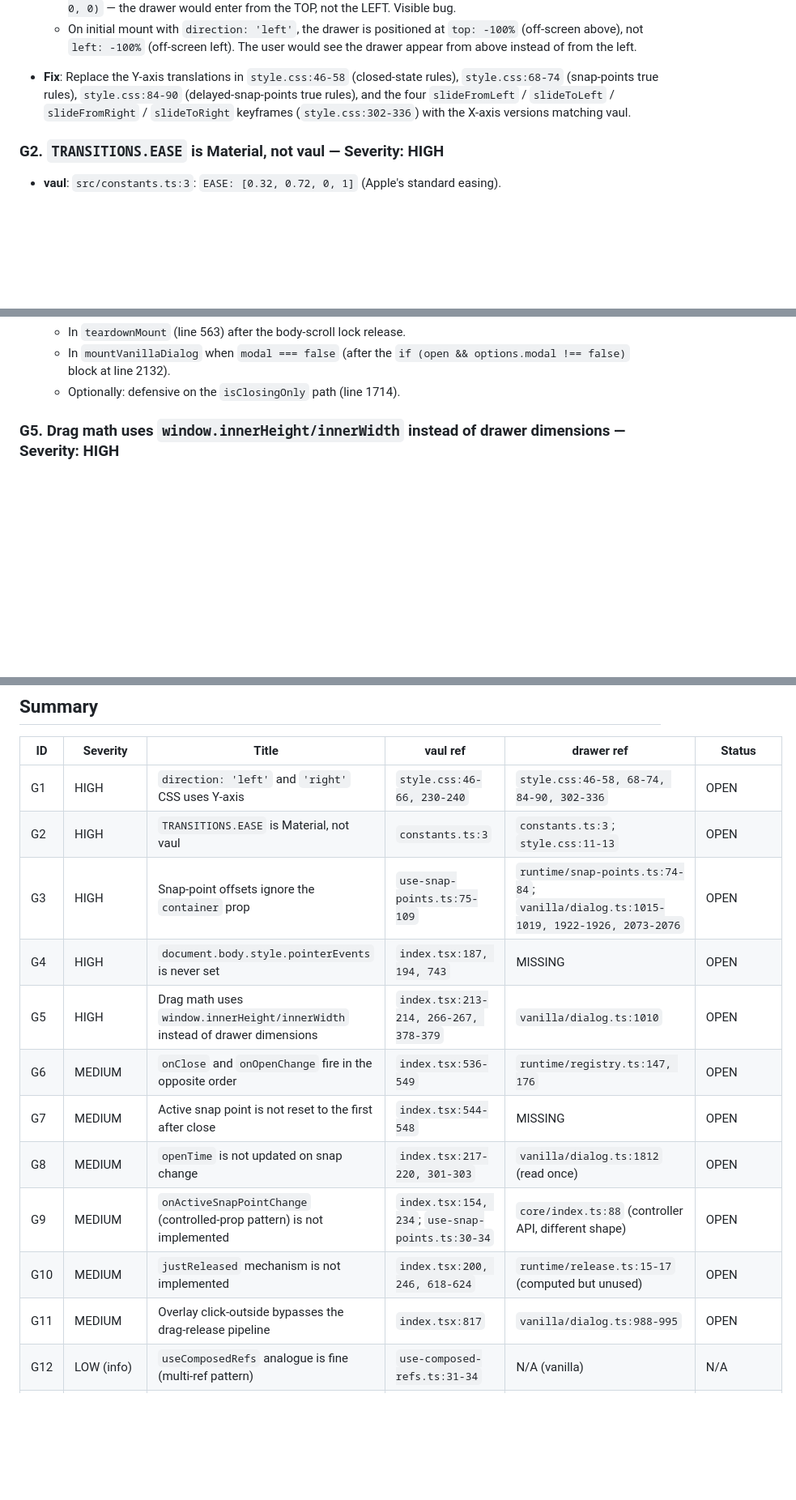
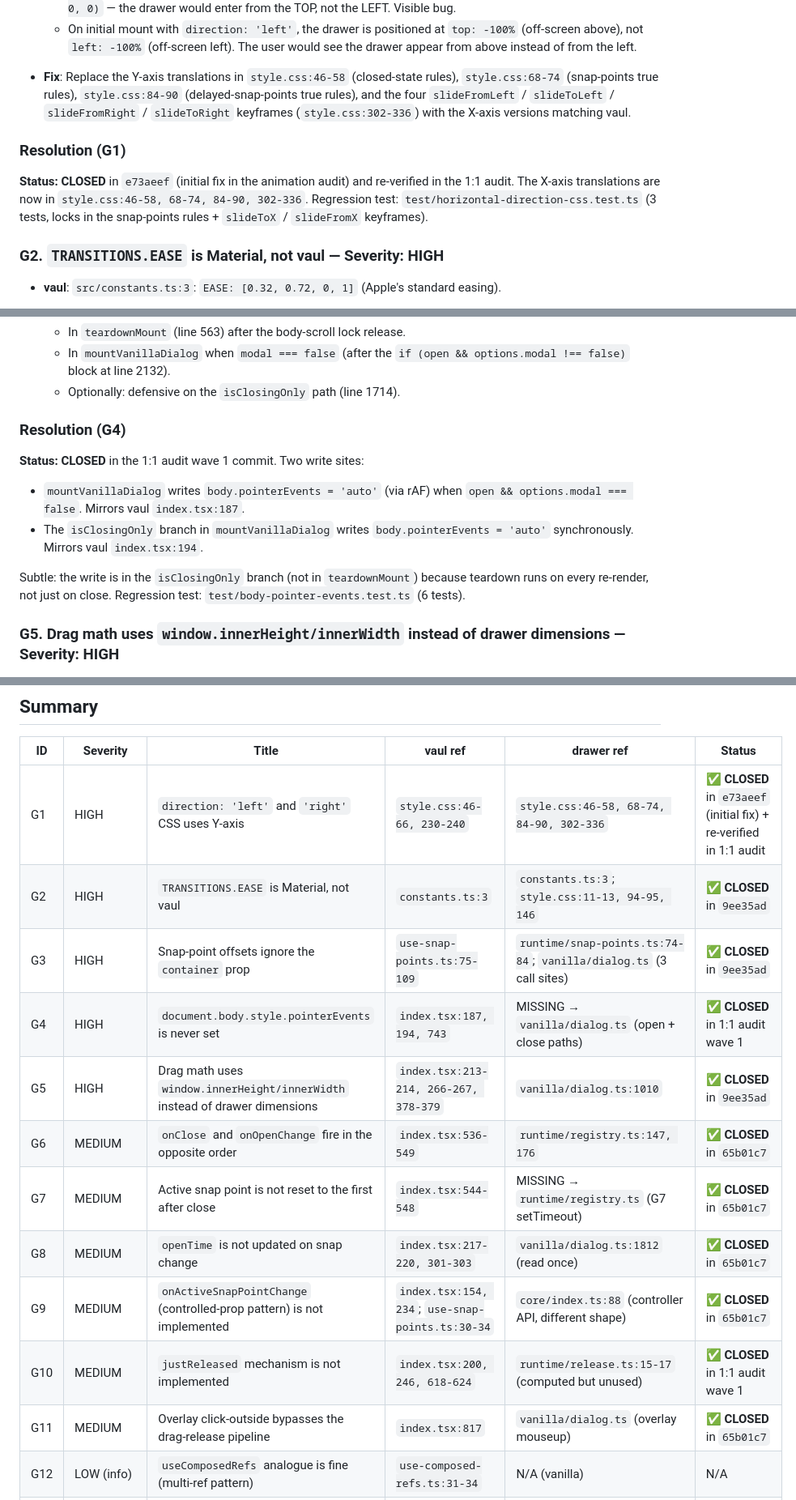
Before and after one commit to samline/drawer, a Markdown page: .agents/issues/2026-07-27-1to1-code-audit-vs-vaul-upstream.md, 3 parts joined by grey strips. Shown at 81% size. GitHub-like rendering; blank space fills up the shorter version.

```diff
--- a/.agents/issues/2026-07-27-1to1-code-audit-vs-vaul-upstream.md
+++ b/.agents/issues/2026-07-27-1to1-code-audit-vs-vaul-upstream.md
@@ -88,6 +88,10 @@ The 24 findings below are **observable differences** — either visible to the u
 
 - **Fix**: Replace the Y-axis translations in `style.css:46-58` (closed-state rules), `style.css:68-74` (snap-points true rules), `style.css:84-90` (delayed-snap-points true rules), and the four `slideFromLeft` / `slideToLeft` / `slideFromRight` / `slideToRight` keyframes (`style.css:302-336`) with the X-axis versions matching vaul.
 
+### Resolution (G1)
+
+**Status: CLOSED** in `e73aeef` (initial fix in the animation audit) and re-verified in the 1:1 audit. The X-axis translations are now in `style.css:46-58, 68-74, 84-90, 302-336`. Regression test: `test/horizontal-direction-css.test.ts` (3 tests, locks in the snap-points rules + `slideToX` / `slideFromX` keyframes).
+
 ### G2. `TRANSITIONS.EASE` is Material, not vaul — Severity: **HIGH**
 
 - **vaul**: `src/constants.ts:3`: `EASE: [0.32, 0.72, 0, 1]` (Apple's standard easing).
@@ -134,6 +146,14 @@ The 24 findings below are **observable differences** — either visible to the u
   - In `teardownMount` (line 563) after the body-scroll lock release.
   - In `mountVanillaDialog` when `modal === false` (after the `if (open && options.modal !== false)` block at line 2132).
   - Optionally: defensive on the `isClosingOnly` path (line 1714).
+
+### Resolution (G4)
+
+**Status: CLOSED** in the 1:1 audit wave 1 commit. Two write sites:
+- `mountVanillaDialog` writes `body.pointerEvents = 'auto'` (via rAF) when `open && options.modal === false`. Mirrors vaul `index.tsx:187`.
+- The `isClosingOnly` branch in `mountVanillaDialog` writes `body.pointerEvents = 'auto'` synchronously. Mirrors vaul `index.tsx:194`.
+
+Subtle: the write is in the `isClosingOnly` branch (not in `teardownMount`) because teardown runs on every re-render, not just on close. Regression test: `test/body-pointer-events.test.ts` (6 tests).
 
 ### G5. Drag math uses `window.innerHeight/innerWidth` instead of drawer dimensions — Severity: **HIGH**
 
@@ -623,17 +671,17 @@ The 24 findings below are **observable differences** — either visible to the u
 
 | ID | Severity | Title | vaul ref | drawer ref | Status |
 |----|----------|-------|----------|------------|--------|
-| G1 | HIGH | `direction: 'left'` and `'right'` CSS uses Y-axis | `style.css:46-66, 230-240` | `style.css:46-58, 68-74, 84-90, 302-336` | OPEN |
-| G2 | HIGH | `TRANSITIONS.EASE` is Material, not vaul | `constants.ts:3` | `constants.ts:3`; `style.css:11-13` | OPEN |
-| G3 | HIGH | Snap-point offsets ignore the `container` prop | `use-snap-points.ts:75-109` | `runtime/snap-points.ts:74-84`; `vanilla/dialog.ts:1015-1019, 1922-1926, 2073-2076` | OPEN |
-| G4 | HIGH | `document.body.style.pointerEvents` is never set | `index.tsx:187, 194, 743` | MISSING | OPEN |
-| G5 | HIGH | Drag math uses `window.innerHeight/innerWidth` instead of drawer dimensions | `index.tsx:213-214, 266-267, 378-379` | `vanilla/dialog.ts:1010` | OPEN |
-| G6 | MEDIUM | `onClose` and `onOpenChange` fire in the opposite order | `index.tsx:536-549` | `runtime/registry.ts:147, 176` | OPEN |
-| G7 | MEDIUM | Active snap point is not reset to the first after close | `index.tsx:544-548` | MISSING | OPEN |
-| G8 | MEDIUM | `openTime` is not updated on snap change | `index.tsx:217-220, 301-303` | `vanilla/dialog.ts:1812` (read once) | OPEN |
-| G9 | MEDIUM | `onActiveSnapPointChange` (controlled-prop pattern) is not implemented | `index.tsx:154, 234`; `use-snap-points.ts:30-34` | `core/index.ts:88` (controller API, different shape) | OPEN |
-| G10 | MEDIUM | `justReleased` mechanism is not implemented | `index.tsx:200, 246, 618-624` | `runtime/release.ts:15-17` (computed but unused) | OPEN |
-| G11 | MEDIUM | Overlay click-outside bypasses the drag-release pipeline | `index.tsx:817` | `vanilla/dialog.ts:988-995` | OPEN |
+| G1 | HIGH | `direction: 'left'` and `'right'` CSS uses Y-axis | `style.css:46-66, 230-240` | `style.css:46-58, 68-74, 84-90, 302-336` | ✅ **CLOSED** in `e73aeef` (initial fix) + re-verified in 1:1 audit |
+| G2 | HIGH | `TRANSITIONS.EASE` is Material, not vaul | `constants.ts:3` | `constants.ts:3`; `style.css:11-13, 94-95, 146` | ✅ **CLOSED** in `9ee35ad` |
+| G3 | HIGH | Snap-point offsets ignore the `container` prop | `use-snap-points.ts:75-109` | `runtime/snap-points.ts:74-84`; `vanilla/dialog.ts` (3 call sites) | ✅ **CLOSED** in `9ee35ad` |
+| G4 | HIGH | `document.body.style.pointerEvents` is never set | `index.tsx:187, 194, 743` | MISSING → `vanilla/dialog.ts` (open + close paths) | ✅ **CLOSED** in 1:1 audit wave 1 |
+| G5 | HIGH | Drag math uses `window.innerHeight/innerWidth` instead of drawer dimensions | `index.tsx:213-214, 266-267, 378-379` | `vanilla/dialog.ts:1010` | ✅ **CLOSED** in `9ee35ad` |
+| G6 | MEDIUM | `onClose` and `onOpenChange` fire in the opposite order | `index.tsx:536-549` | `runtime/registry.ts:147, 176` | ✅ **CLOSED** in `65b01c7` |
+| G7 | MEDIUM | Active snap point is not reset to the first after close | `index.tsx:544-548` | MISSING → `runtime/registry.ts` (G7 setTimeout) | ✅ **CLOSED** in `65b01c7` |
+| G8 | MEDIUM | `openTime` is not updated on snap change | `index.tsx:217-220, 301-303` | `vanilla/dialog.ts:1812` (read once) | ✅ **CLOSED** in `65b01c7` |
+| G9 | MEDIUM | `onActiveSnapPointChange` (controlled-prop pattern) is not implemented | `index.tsx:154, 234`; `use-snap-points.ts:30-34` | `core/index.ts:88` (controller API, different shape) | ✅ **CLOSED** in `65b01c7` |
+| G10 | MEDIUM | `justReleased` mechanism is not implemented | `index.tsx:200, 246, 618-624` | `runtime/release.ts:15-17` (computed but unused) | ✅ **CLOSED** in 1:1 audit wave 1 |
+| G11 | MEDIUM | Overlay click-outside bypasses the drag-release pipeline | `index.tsx:817` | `vanilla/dialog.ts` (overlay mouseup) | ✅ **CLOSED** in `65b01c7` |
 | G12 | LOW (info) | `useComposedRefs` analogue is fine (multi-ref pattern) | `use-composed-refs.ts:31-34` | N/A (vanilla) | N/A |
 | G13 | MEDIUM | `onAnimationEnd` debounce cancels prior timer | `index.tsx:180-182` | `runtime/registry.ts:183-190` | OPEN (intentional) |
 | G14 | MEDIUM | `getTranslate` returns `null` for missing `DOMMatrix` | `helpers.ts:72-88` | `runtime/transforms.ts:128-145` | OPEN |
```
Also changed, not shown: other parts of .agents/issues/2026-07-27-1to1-code-audit-vs-vaul-upstream.md (+57 -21 lines).
